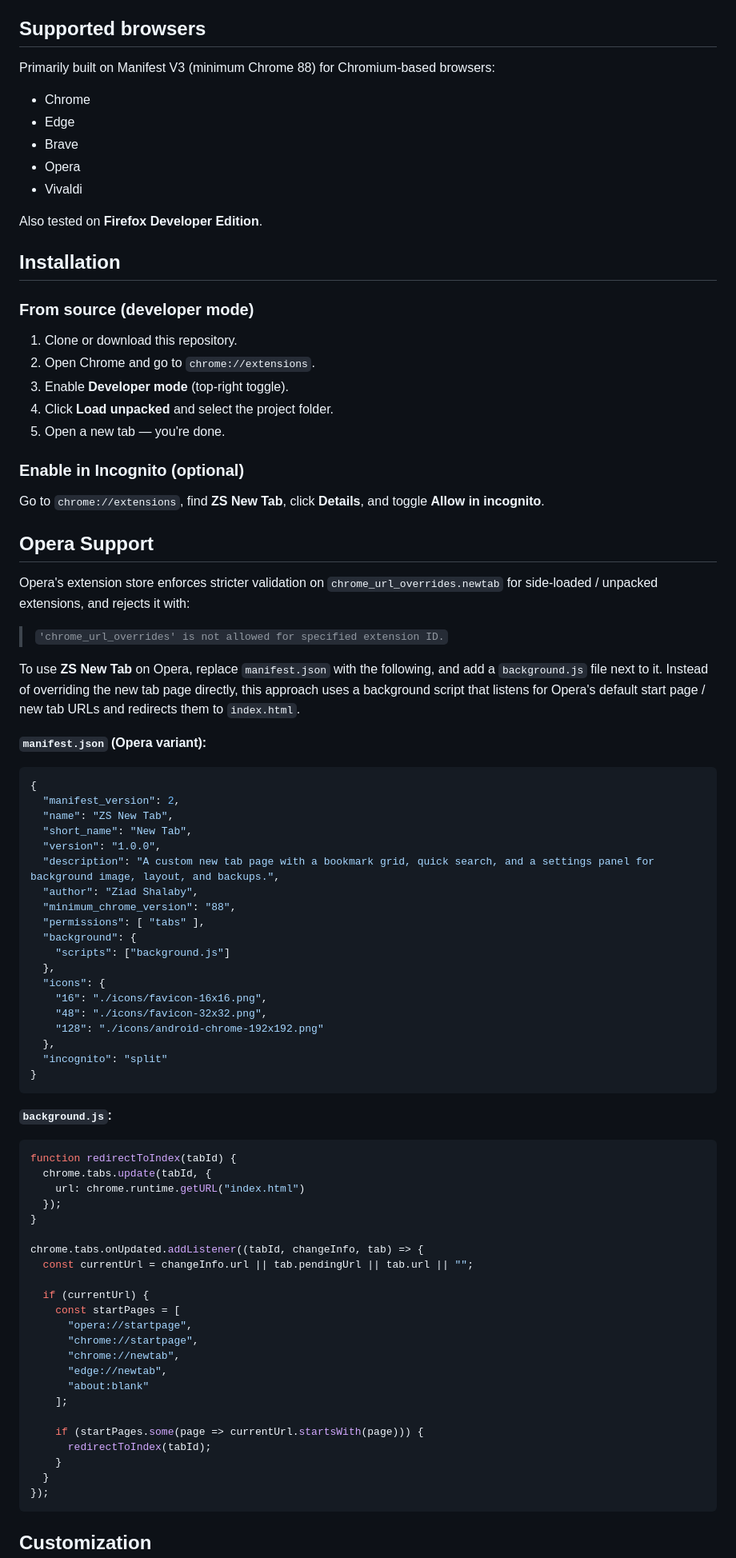
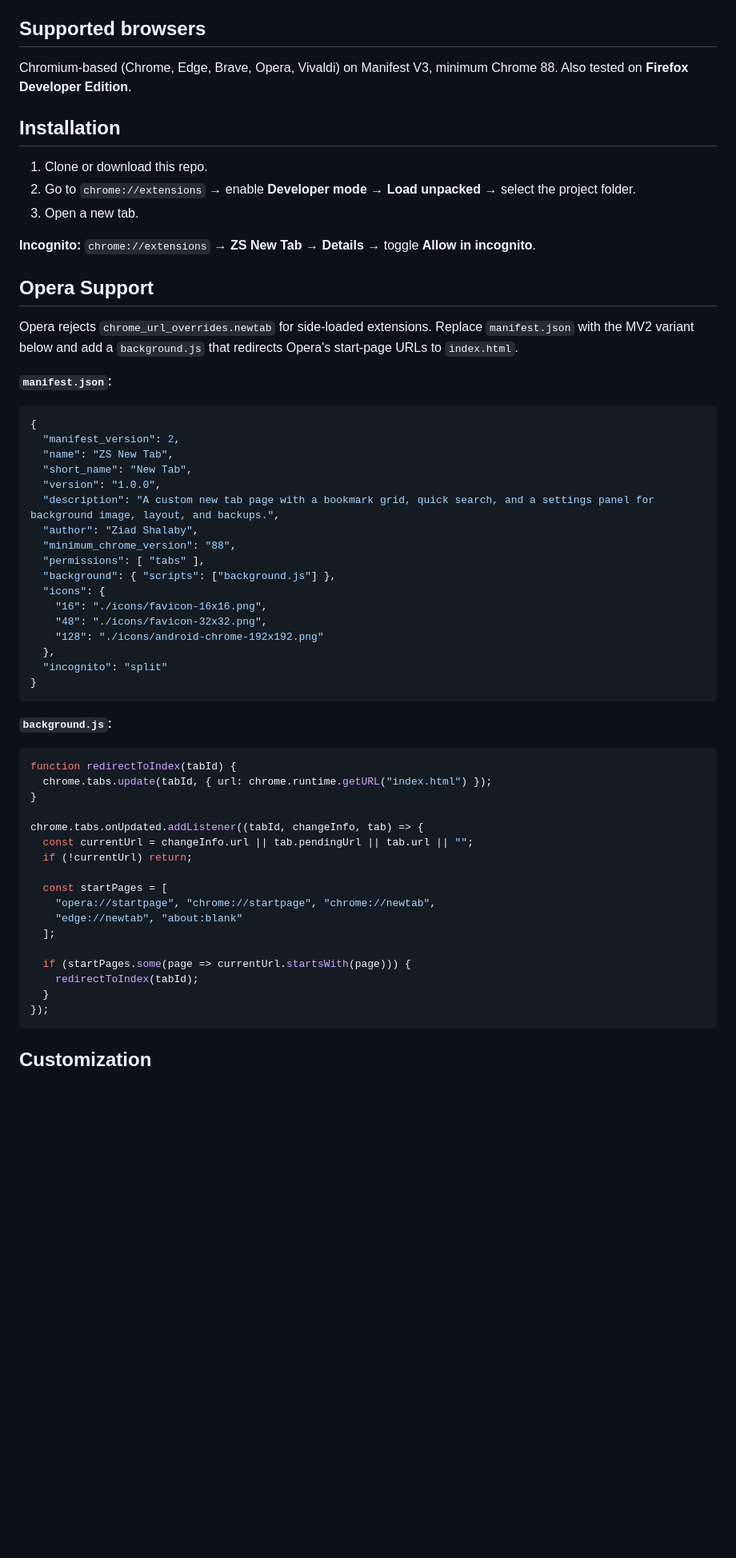
Before and after one commit to ziadshalaby00/ZS-New-Tab, a Markdown page: README.md, the part around the change printed below. Shown: that part at 80% size. Drawn GitHub-style; blank space fills up the shorter version.

````diff
--- a/README.md
+++ b/README.md
@@ -51,38 +59,21 @@ The app is a single, unified build (there is no longer a "default" vs "shadow" s
 
 ## Supported browsers
 
-Primarily built on Manifest V3 (minimum Chrome 88) for Chromium-based browsers:
-- Chrome
-- Edge
-- Brave
-- Opera
-- Vivaldi
-
-Also tested on **Firefox Developer Edition**.
+Chromium-based (Chrome, Edge, Brave, Opera, Vivaldi) on Manifest V3, minimum Chrome 88. Also tested on **Firefox Developer Edition**.
 
 ## Installation
 
-### From source (developer mode)
+1. Clone or download this repo.
+2. Go to `chrome://extensions` → enable **Developer mode** → **Load unpacked** → select the project folder.
+3. Open a new tab.
 
-1. Clone or download this repository.
-2. Open Chrome and go to `chrome://extensions`.
-3. Enable **Developer mode** (top-right toggle).
-4. Click **Load unpacked** and select the project folder.
-5. Open a new tab — you're done.
-
-### Enable in Incognito (optional)
-
-Go to `chrome://extensions`, find **ZS New Tab**, click **Details**, and toggle **Allow in incognito**.
+**Incognito:** `chrome://extensions` → **ZS New Tab** → **Details** → toggle **Allow in incognito**.
 
 ## Opera Support
 
-Opera's extension store enforces stricter validation on `chrome_url_overrides.newtab` for side-loaded / unpacked extensions, and rejects it with:
+Opera rejects `chrome_url_overrides.newtab` for side-loaded extensions. Replace `manifest.json` with the MV2 variant below and add a `background.js` that redirects Opera's start-page URLs to `index.html`.
 
-> `'chrome_url_overrides' is not allowed for specified extension ID.`
-
-To use **ZS New Tab** on Opera, replace `manifest.json` with the following, and add a `background.js` file next to it. Instead of overriding the new tab page directly, this approach uses a background script that listens for Opera's default start page / new tab URLs and redirects them to `index.html`.
-
-**`manifest.json` (Opera variant):**
+**`manifest.json`:**
 ```json
 {
   "manifest_version": 2,
@@ -93,9 +84,7 @@ To use **ZS New Tab** on Opera, replace `manifest.json` with the following, and
   "author": "Ziad Shalaby",
   "minimum_chrome_version": "88",
   "permissions": [ "tabs" ],
-  "background": {
-    "scripts": ["background.js"]
-  },
+  "background": { "scripts": ["background.js"] },
   "icons": {
     "16": "./icons/favicon-16x16.png",
     "48": "./icons/favicon-32x32.png",
@@ -108,26 +97,20 @@ To use **ZS New Tab** on Opera, replace `manifest.json` with the following, and
 **`background.js`:**
 ```javascript
 function redirectToIndex(tabId) {
-  chrome.tabs.update(tabId, {
-    url: chrome.runtime.getURL("index.html")
-  });
+  chrome.tabs.update(tabId, { url: chrome.runtime.getURL("index.html") });
 }
 
 chrome.tabs.onUpdated.addListener((tabId, changeInfo, tab) => {
   const currentUrl = changeInfo.url || tab.pendingUrl || tab.url || "";
+  if (!currentUrl) return;
 
-  if (currentUrl) {
-    const startPages = [
-      "opera://startpage",
-      "chrome://startpage",
-      "chrome://newtab",
-      "edge://newtab",
-      "about:blank"
-    ];
+  const startPages = [
+    "opera://startpage", "chrome://startpage", "chrome://newtab",
+    "edge://newtab", "about:blank"
+  ];
 
-    if (startPages.some(page => currentUrl.startsWith(page))) {
-      redirectToIndex(tabId);
-    }
+  if (startPages.some(page => currentUrl.startsWith(page))) {
+    redirectToIndex(tabId);
   }
 });
 ```
````
Also changed, not shown: other parts of README.md (+46 -42 lines), images/s3.png, 1 other file.
